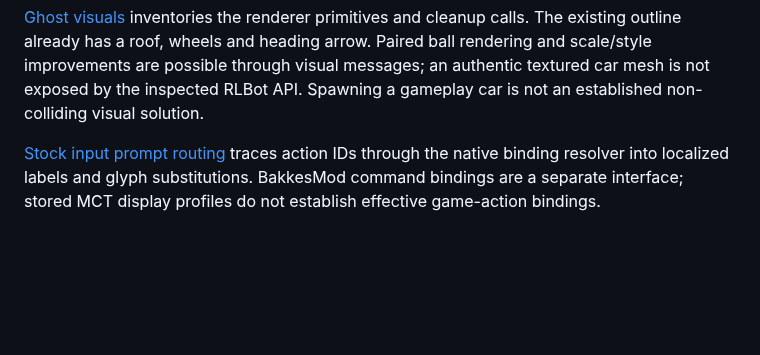
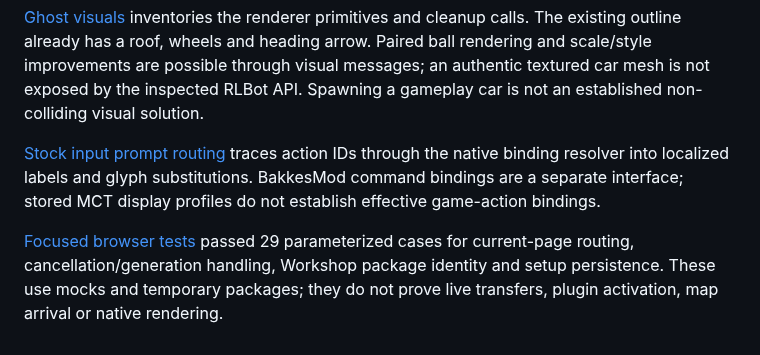
Before and after one commit to sloppamadewithlove/my-career-training, a Markdown page: research to be applied/IMPLEMENTATION_MAP.md, the part around the change. GitHub-like rendering; blank space fills up the shorter version.

Commit message:
Record focused offline browser and Workshop identity acceptance

```diff
--- a/research to be applied/IMPLEMENTATION_MAP.md
+++ b/research to be applied/IMPLEMENTATION_MAP.md
@@ -164,3 +164,5 @@ The [pause follow-up](campaign/pause-clock-01.md#documented-elapsed-clock-contra
 [Ghost visuals](campaign/ghost-visual-01.md) inventories the renderer primitives and cleanup calls. The existing outline already has a roof, wheels and heading arrow. Paired ball rendering and scale/style improvements are possible through visual messages; an authentic textured car mesh is not exposed by the inspected RLBot API. Spawning a gameplay car is not an established non-colliding visual solution.
 
 [Stock input prompt routing](campaign/input-prompt-route-01.md) traces action IDs through the native binding resolver into localized labels and glyph substitutions. BakkesMod command bindings are a separate interface; stored MCT display profiles do not establish effective game-action bindings.
+
+[Focused browser tests](campaign/browser-acceptance-tests-01.md) passed 29 parameterized cases for current-page routing, cancellation/generation handling, Workshop package identity and setup persistence. These use mocks and temporary packages; they do not prove live transfers, plugin activation, map arrival or native rendering.
```
Also changed, not shown: research to be applied/TASKS.md (+1 -0 lines), research to be applied/campaign/browser-acceptance-tests-01.md (added, +179 -0 lines).
